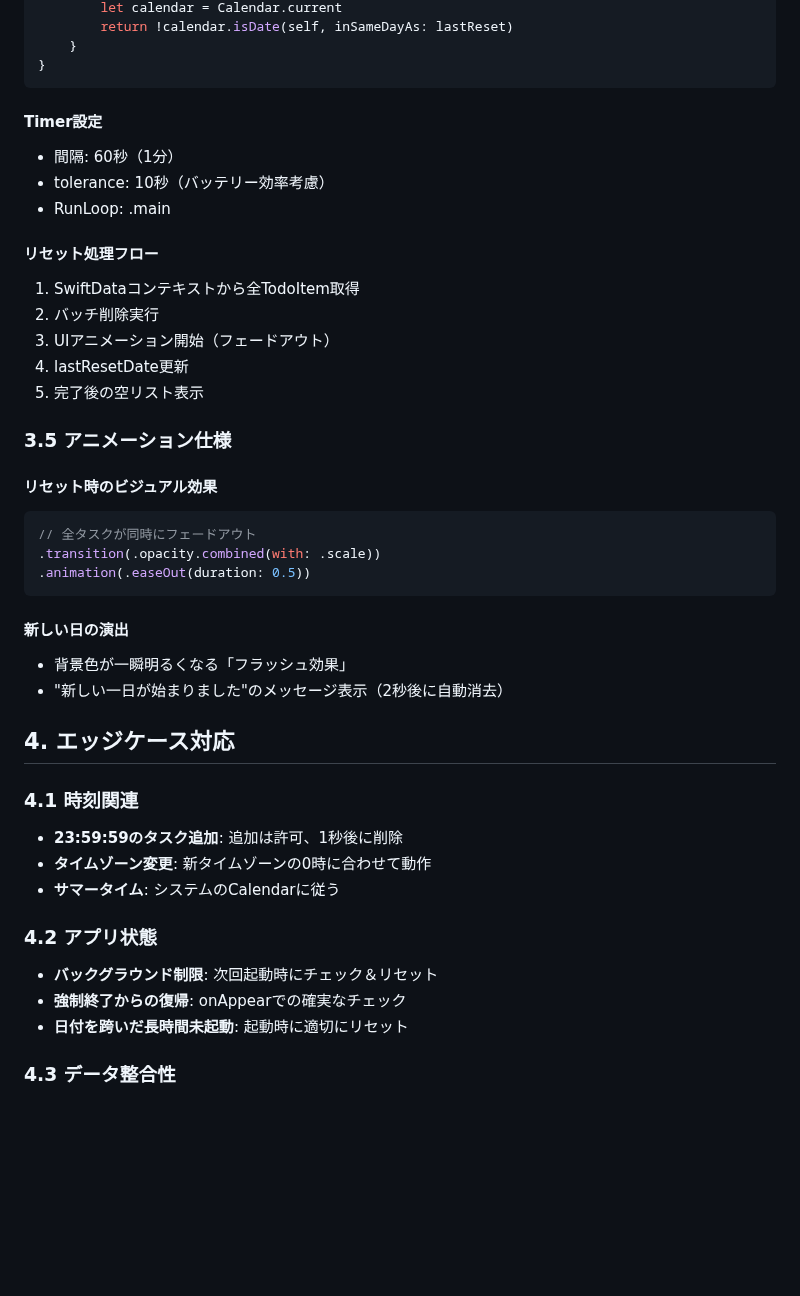
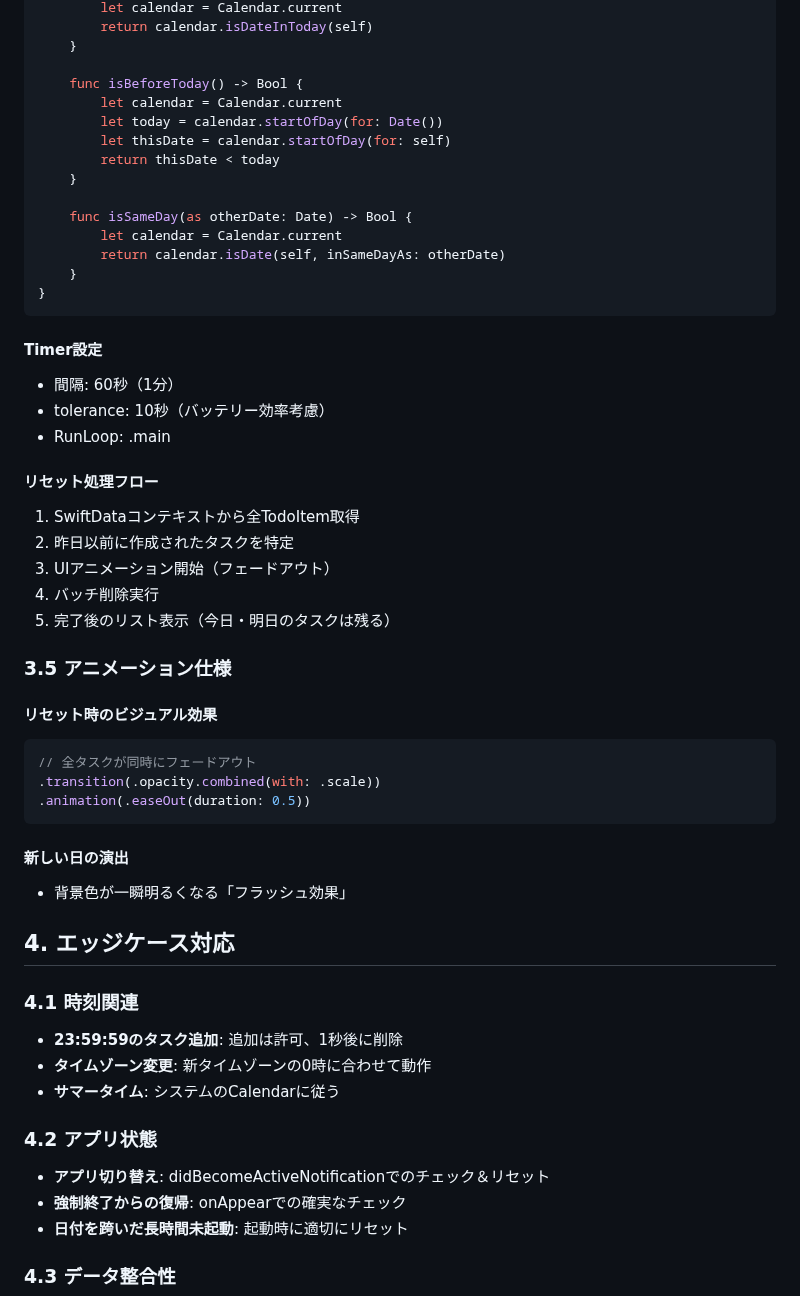
Before and after one commit to shibayu36/Hibito, a Markdown page: docs/onetime/20250614_日次リセット機能設計.md, the part around one of its changes. Drawn GitHub-style; blank space fills up the shorter version.

````diff
--- a/docs/onetime/20250614_日次リセット機能設計.md
+++ b/docs/onetime/20250614_日次リセット機能設計.md
@@ -70,5 +93,17 @@ extension Date {
         let calendar = Calendar.current
-        return !calendar.isDate(self, inSameDayAs: lastReset)
+        return calendar.isDateInToday(self)
+    }
+
+    func isBeforeToday() -> Bool {
+        let calendar = Calendar.current
+        let today = calendar.startOfDay(for: Date())
+        let thisDate = calendar.startOfDay(for: self)
+        return thisDate < today
+    }
+
+    func isSameDay(as otherDate: Date) -> Bool {
+        let calendar = Calendar.current
+        return calendar.isDate(self, inSameDayAs: otherDate)
     }
 }
 ```
@@ -80,10 +115,10 @@ extension Date {
 
 #### リセット処理フロー
 1. SwiftDataコンテキストから全TodoItem取得
-2. バッチ削除実行
+2. 昨日以前に作成されたタスクを特定
 3. UIアニメーション開始（フェードアウト）
-4. lastResetDate更新
-5. 完了後の空リスト表示
+4. バッチ削除実行
+5. 完了後のリスト表示（今日・明日のタスクは残る）
 
 ### 3.5 アニメーション仕様
 
@@ -96,7 +131,6 @@ extension Date {
 
 #### 新しい日の演出
 - 背景色が一瞬明るくなる「フラッシュ効果」
-- "新しい一日が始まりました"のメッセージ表示（2秒後に自動消去）
 
 ## 4. エッジケース対応
 
@@ -106,7 +140,7 @@ extension Date {
 - **サマータイム**: システムのCalendarに従う
 
 ### 4.2 アプリ状態
-- **バックグラウンド制限**: 次回起動時にチェック＆リセット
+- **アプリ切り替え**: didBecomeActiveNotificationでのチェック＆リセット
 - **強制終了からの復帰**: onAppearでの確実なチェック
 - **日付を跨いだ長時間未起動**: 起動時に適切にリセット
 
````
Also changed, not shown: other parts of docs/onetime/20250614_日次リセット機能設計.md (+63 -22 lines).
